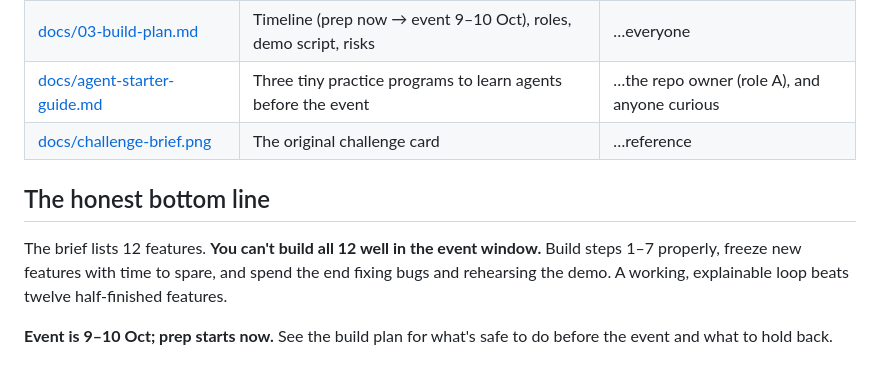
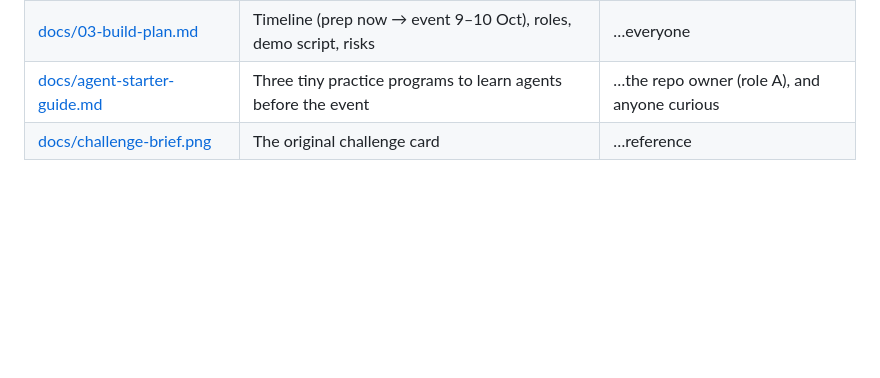
Before and after one commit to Sp-dev5/LeadSage, a Markdown page: README.md, the part around the change. Drawn GitHub-style; blank space fills up the shorter version.

Commit message:
Remove the 'honest bottom line' section from the README

```diff
--- a/README.md
+++ b/README.md
@@ -56,9 +56,3 @@ Read these in order. Each has a short intro at the top before the detail.
 | [docs/03-build-plan.md](docs/03-build-plan.md) | Timeline (prep now → event 9–10 Oct), roles, demo script, risks | …everyone |
 | [docs/agent-starter-guide.md](docs/agent-starter-guide.md) | Three tiny practice programs to learn agents before the event | …the repo owner (role A), and anyone curious |
 | [docs/challenge-brief.png](docs/challenge-brief.png) | The original challenge card | …reference |
-
-## The honest bottom line
-
-The brief lists 12 features. **You can't build all 12 well in the event window.** Build steps 1–7 properly, freeze new features with time to spare, and spend the end fixing bugs and rehearsing the demo. A working, explainable loop beats twelve half-finished features.
-
-**Event is 9–10 Oct; prep starts now.** See the build plan for what's safe to do before the event and what to hold back.
```
